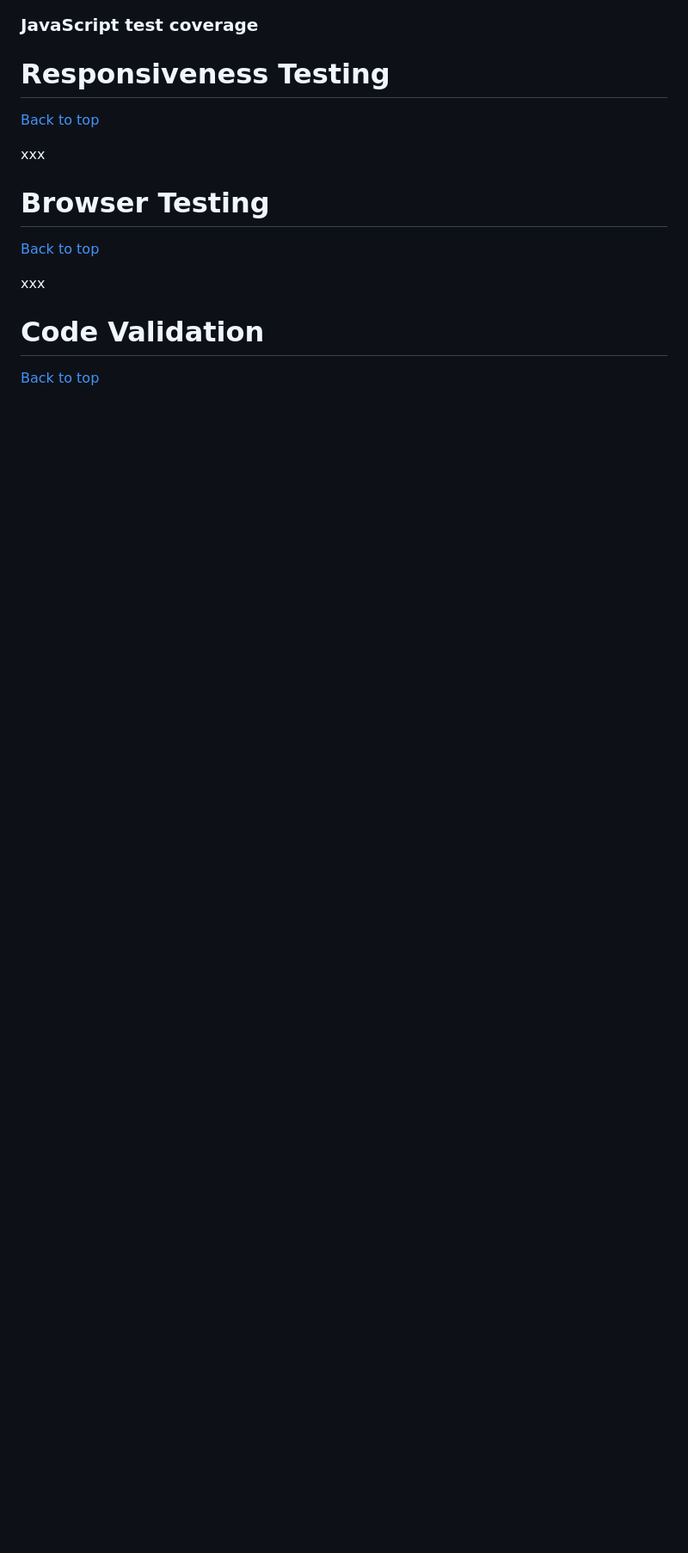
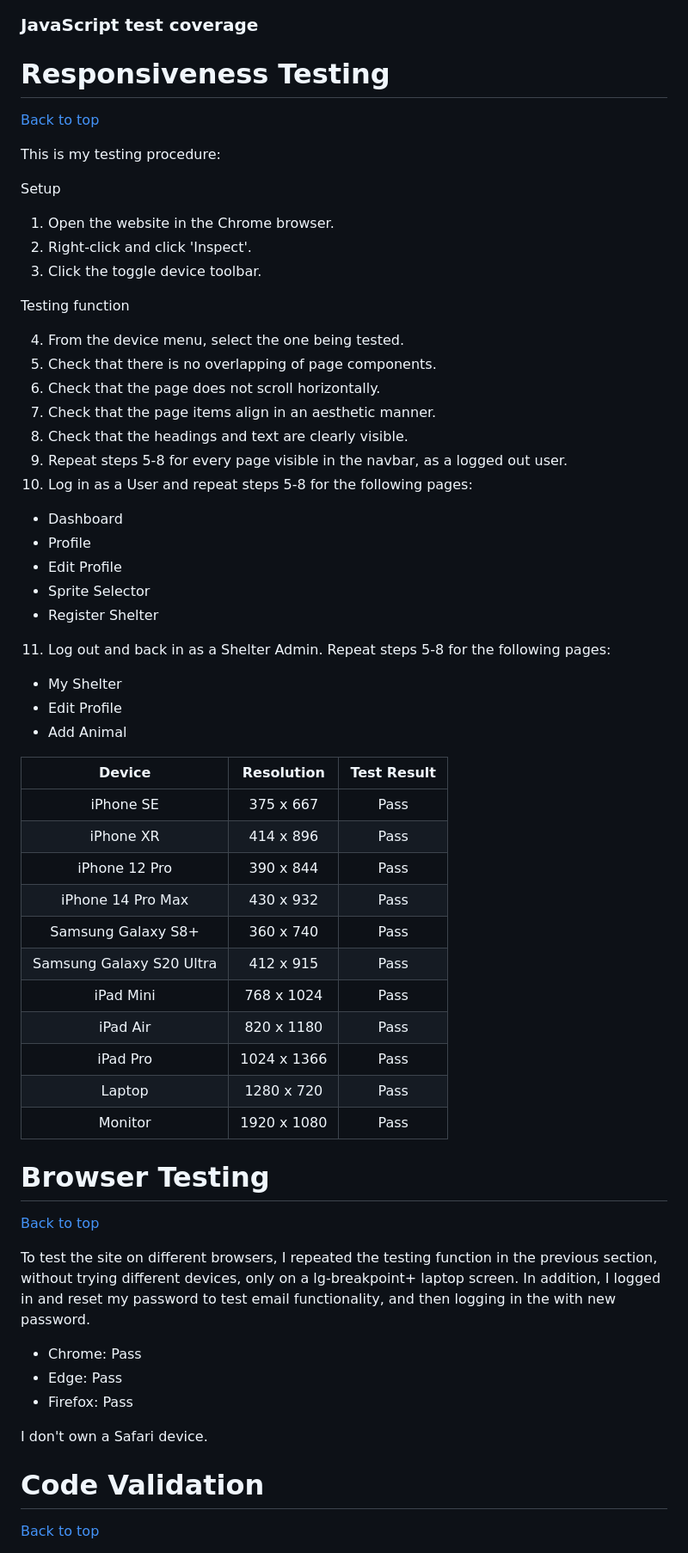
Before and after one commit to LlewBach/virtual-shelter, a Markdown page: TESTING.md, the part around the change printed below. Shown: that part at 86% size. GitHub-like rendering; blank space fills up the shorter version.

```diff
--- a/TESTING.md
+++ b/TESTING.md
@@ -300,13 +300,61 @@ This project was developed with unit testing.
 
 [Back to top](#virtual-shelter---testing-documentation)
 
-xxx
+This is my testing procedure:
+
+Setup
+
+1. Open the website in the Chrome browser.
+2. Right-click and click 'Inspect'.
+3. Click the toggle device toolbar.
+
+Testing function
+
+4. From the device menu, select the one being tested.
+5. Check that there is no overlapping of page components.
+6. Check that the page does not scroll horizontally.
+7. Check that the page items align in an aesthetic manner.
+8. Check that the headings and text are clearly visible.
+9. Repeat steps 5-8 for every page visible in the navbar, as a logged out user.
+10. Log in as a User and repeat steps 5-8 for the following pages:
+
+- Dashboard
+- Profile
+- Edit Profile
+- Sprite Selector
+- Register Shelter
+
+11. Log out and back in as a Shelter Admin. Repeat steps 5-8 for the following pages:
+
+- My Shelter
+- Edit Profile
+- Add Animal
+
+| Device | Resolution | Test Result |
+| :-----: | :-----: | :-----: |
+| iPhone SE | 375 x 667 | Pass |
+| iPhone XR | 414 x 896 | Pass |
+| iPhone 12 Pro | 390 x 844 | Pass |
+| iPhone 14 Pro Max | 430 x 932 | Pass |
+| Samsung Galaxy S8+ | 360 x 740 | Pass |
+| Samsung Galaxy S20 Ultra | 412 x 915 | Pass |
+| iPad Mini | 768 x 1024 | Pass |
+| iPad Air | 820 x 1180 | Pass |
+| iPad Pro | 1024 x 1366 | Pass |
+| Laptop | 1280 x 720 | Pass |
+| Monitor | 1920 x 1080 | Pass |
 
 # Browser Testing
 
 [Back to top](#virtual-shelter---testing-documentation)
 
-xxx
+To test the site on different browsers, I repeated the testing function in the previous section, without trying different devices, only on a lg-breakpoint+ laptop screen. In addition, I logged in and reset my password to test email functionality, and then logging in the with new password.
+
+- Chrome: Pass
+- Edge: Pass
+- Firefox: Pass
+
+I don't own a Safari device.
 
 # Code Validation
 
```
Also changed, not shown: other parts of TESTING.md (+50 -1 lines).
